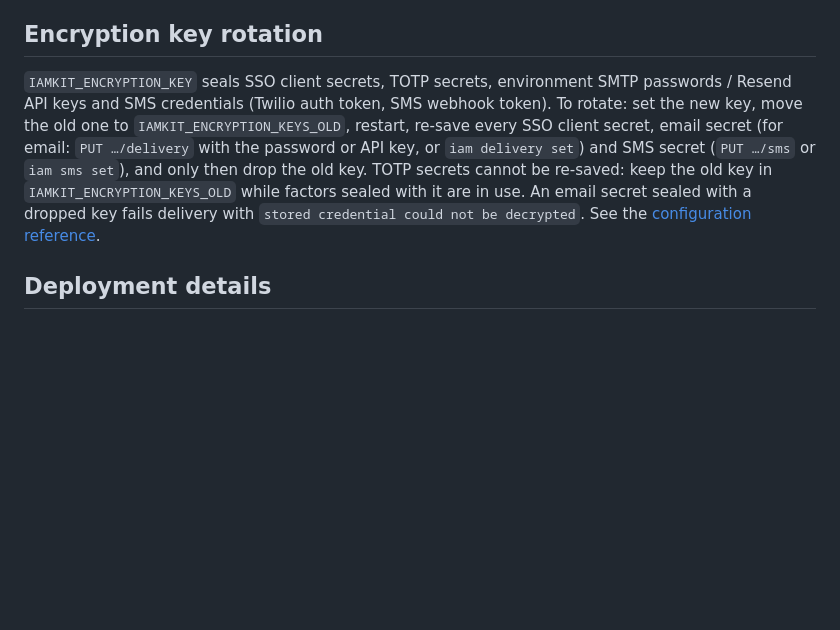
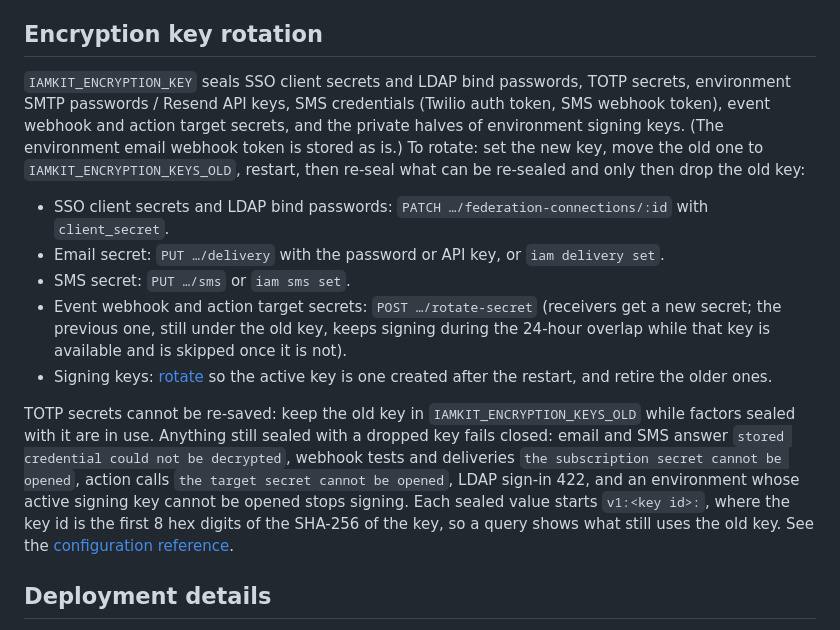
Before and after one commit to Abraxas-365/iamkit, a Markdown page: docs/operations/secrets-and-keys.md, the part around the change. GitHub-like rendering; blank space fills up the shorter version.

Commit message:
docs(operations): list every sealed secret and how to re-seal it on key rotation
Webhook and action target secrets, LDAP bind passwords and signing keys
were missing from the encryption key rotation steps, as were the errors
each gives once its key is dropped and how to find what still uses it.

Verification: M19.06.

```diff
--- a/docs/operations/secrets-and-keys.md
+++ b/docs/operations/secrets-and-keys.md
@@ -39,15 +39,32 @@ requires incident containment, not merely routine restart.
 
 ## Encryption key rotation
 
-`IAMKIT_ENCRYPTION_KEY` seals SSO client secrets, TOTP secrets, environment
-SMTP passwords / Resend API keys and SMS credentials (Twilio auth token, SMS
-webhook token). To rotate: set the new key, move the old one to
-`IAMKIT_ENCRYPTION_KEYS_OLD`, restart, re-save every SSO client secret, email
-secret (for email: `PUT …/delivery` with the password or API key, or
-`iam delivery set`) and SMS secret (`PUT …/sms` or `iam sms set`), and only then drop the old key. TOTP secrets cannot be
-re-saved: keep the old key in `IAMKIT_ENCRYPTION_KEYS_OLD` while factors sealed
-with it are in use. An email secret sealed with a dropped key fails delivery with
-`stored credential could not be decrypted`. See the
+`IAMKIT_ENCRYPTION_KEY` seals SSO client secrets and LDAP bind passwords, TOTP
+secrets, environment SMTP passwords / Resend API keys, SMS credentials (Twilio
+auth token, SMS webhook token), event webhook and action target secrets, and
+the private halves of environment signing keys. (The environment email
+webhook token is stored as is.) To rotate: set the new key, move the old one
+to `IAMKIT_ENCRYPTION_KEYS_OLD`, restart, then re-seal what can be re-sealed
+and only then drop the old key:
+
+- SSO client secrets and LDAP bind passwords: `PATCH …/federation-connections/:id`
+  with `client_secret`.
+- Email secret: `PUT …/delivery` with the password or API key, or `iam delivery set`.
+- SMS secret: `PUT …/sms` or `iam sms set`.
+- Event webhook and action target secrets: `POST …/rotate-secret` (receivers get
+  a new secret; the previous one, still under the old key, keeps signing during
+  the 24-hour overlap while that key is available and is skipped once it is not).
+- Signing keys: [rotate](../guides/signing-keys.md) so the active key is one
+  created after the restart, and retire the older ones.
+
+TOTP secrets cannot be re-saved: keep the old key in `IAMKIT_ENCRYPTION_KEYS_OLD`
+while factors sealed with it are in use. Anything still sealed with a dropped
+key fails closed: email and SMS answer `stored credential could not be
+decrypted`, webhook tests and deliveries `the subscription secret cannot be
+opened`, action calls `the target secret cannot be opened`, LDAP sign-in 422,
+and an environment whose active signing key cannot be opened stops signing.
+Each sealed value starts `v1:<key id>:`, where the key id is the first 8 hex
+digits of the SHA-256 of the key, so a query shows what still uses the old key. See the
 [configuration reference](../reference/configuration.md#encryption-key).
 
 ## Deployment details
```
Also changed, not shown: docs/reference/configuration.md (+8 -5 lines).
